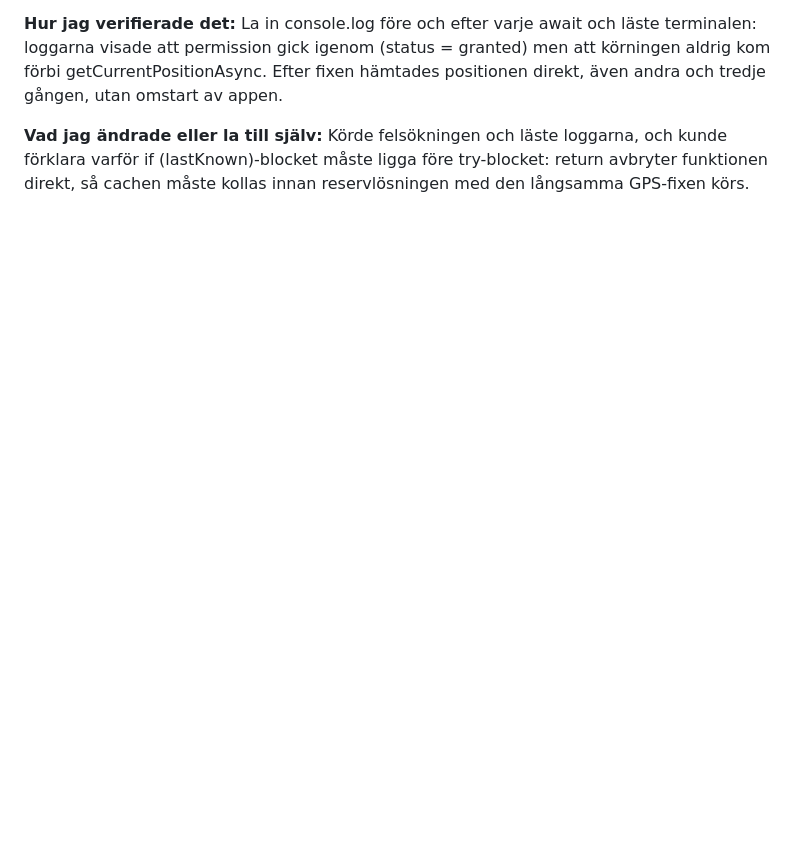
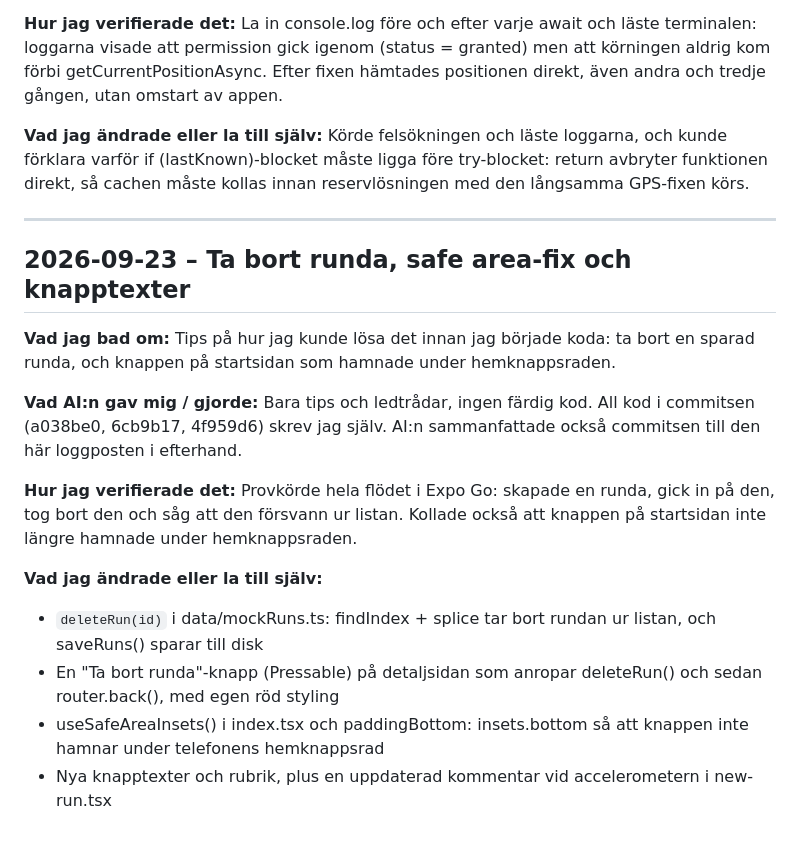
Before and after one commit to galenginger/Gingerrun, a Markdown page: AI-LOG.md, the part around the change. GitHub-like rendering; blank space fills up the shorter version.

Commit message:
Logga egna ändringar: ta bort runda, safe area och knapptexter

```diff
--- a/AI-LOG.md
+++ b/AI-LOG.md
@@ -259,3 +259,32 @@ Körde felsökningen och läste loggarna, och kunde förklara varför
 if (lastKnown)-blocket måste ligga före try-blocket: return avbryter
 funktionen direkt, så cachen måste kollas innan reservlösningen med
 den långsamma GPS-fixen körs.
+
+---
+
+## 2026-09-23 – Ta bort runda, safe area-fix och knapptexter
+
+**Vad jag bad om:**
+Tips på hur jag kunde lösa det innan jag började koda: ta bort en
+sparad runda, och knappen på startsidan som hamnade under
+hemknappsraden.
+
+**Vad AI:n gav mig / gjorde:**
+Bara tips och ledtrådar, ingen färdig kod. All kod i commitsen
+(a038be0, 6cb9b17, 4f959d6) skrev jag själv. AI:n sammanfattade
+också commitsen till den här loggposten i efterhand.
+
+**Hur jag verifierade det:**
+Provkörde hela flödet i Expo Go: skapade en runda, gick in på den,
+tog bort den och såg att den försvann ur listan. Kollade också att
+knappen på startsidan inte längre hamnade under hemknappsraden.
+
+**Vad jag ändrade eller la till själv:**
+- `deleteRun(id)` i data/mockRuns.ts: findIndex + splice tar bort
+  rundan ur listan, och saveRuns() sparar till disk
+- En "Ta bort runda"-knapp (Pressable) på detaljsidan som anropar
+  deleteRun() och sedan router.back(), med egen röd styling
+- useSafeAreaInsets() i index.tsx och paddingBottom: insets.bottom så
+  att knappen inte hamnar under telefonens hemknappsrad
+- Nya knapptexter och rubrik, plus en uppdaterad kommentar vid
+  accelerometern i new-run.tsx
```
